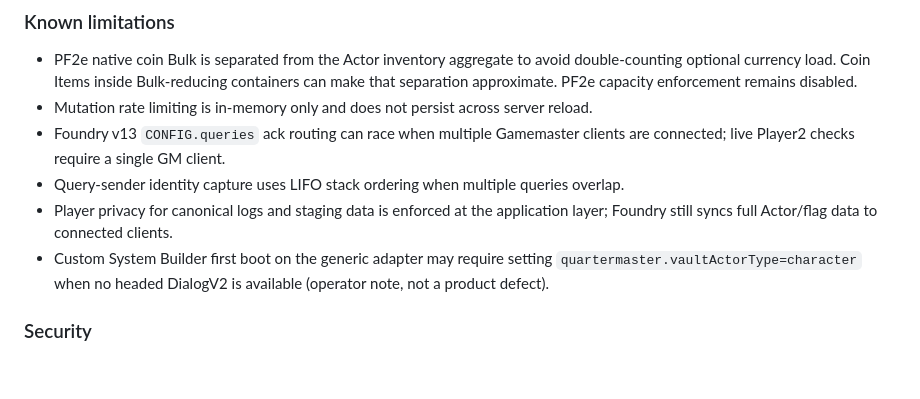
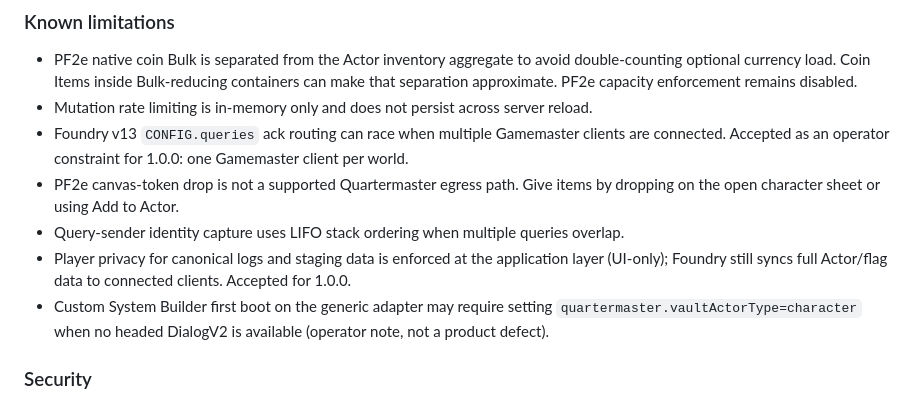
Before and after one commit to Lipton1010/quartermaster, a Markdown page: CHANGELOG.md, the part around the change. Drawn GitHub-style; blank space fills up the shorter version.

```diff
--- a/CHANGELOG.md
+++ b/CHANGELOG.md
@@ -40,9 +40,10 @@ _(Merge, installation, tagging, and publication remain gated on review of the mi
 ### Known limitations
 - PF2e native coin Bulk is separated from the Actor inventory aggregate to avoid double-counting optional currency load. Coin Items inside Bulk-reducing containers can make that separation approximate. PF2e capacity enforcement remains disabled.
 - Mutation rate limiting is in-memory only and does not persist across server reload.
-- Foundry v13 `CONFIG.queries` ack routing can race when multiple Gamemaster clients are connected; live Player2 checks require a single GM client.
+- Foundry v13 `CONFIG.queries` ack routing can race when multiple Gamemaster clients are connected. Accepted as an operator constraint for 1.0.0: one Gamemaster client per world.
+- PF2e canvas-token drop is not a supported Quartermaster egress path. Give items by dropping on the open character sheet or using Add to Actor.
 - Query-sender identity capture uses LIFO stack ordering when multiple queries overlap.
-- Player privacy for canonical logs and staging data is enforced at the application layer; Foundry still syncs full Actor/flag data to connected clients.
+- Player privacy for canonical logs and staging data is enforced at the application layer (UI-only); Foundry still syncs full Actor/flag data to connected clients. Accepted for 1.0.0.
 - Custom System Builder first boot on the generic adapter may require setting `quartermaster.vaultActorType=character` when no headed DialogV2 is available (operator note, not a product defect).
 
 ### Security
```
Also changed, not shown: docs/RELEASE-GATE.md (+3 -3 lines).
